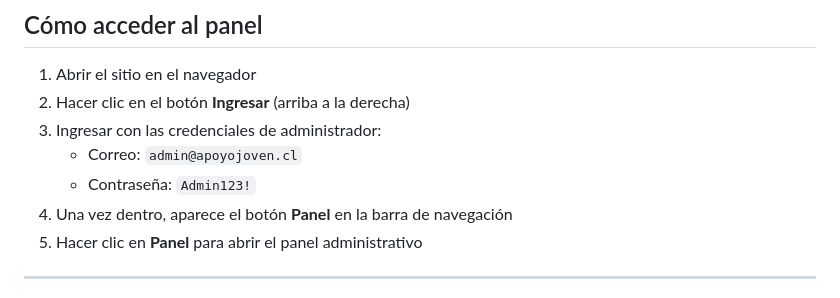
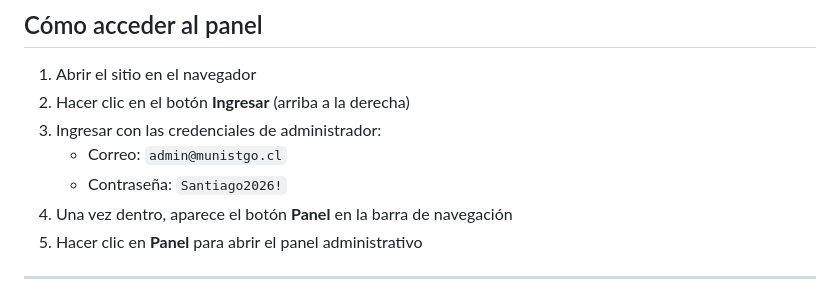
Before and after one commit to nunezdarla708-star/Santiago-joven, a Markdown page: docs/Guia_Actualizacion_Contenidos.md, the part around the change. GitHub-like rendering.

```diff
--- a/docs/Guia_Actualizacion_Contenidos.md
+++ b/docs/Guia_Actualizacion_Contenidos.md
@@ -24,8 +24,8 @@ Desde el **Panel Administrativo** del sitio, un usuario con rol Administrador o
 1. Abrir el sitio en el navegador
 2. Hacer clic en el botón **Ingresar** (arriba a la derecha)
 3. Ingresar con las credenciales de administrador:
-   - Correo: `admin@apoyojoven.cl`
-   - Contraseña: `Admin123!`
+   - Correo: `admin@munistgo.cl`
+   - Contraseña: `Santiago2026!`
 4. Una vez dentro, aparece el botón **Panel** en la barra de navegación
 5. Hacer clic en **Panel** para abrir el panel administrativo
 
```
Also changed, not shown: docs/Documentacion_Tecnica.md (+5 -3 lines), docs/Evidencias.md (+1 -1 lines).
